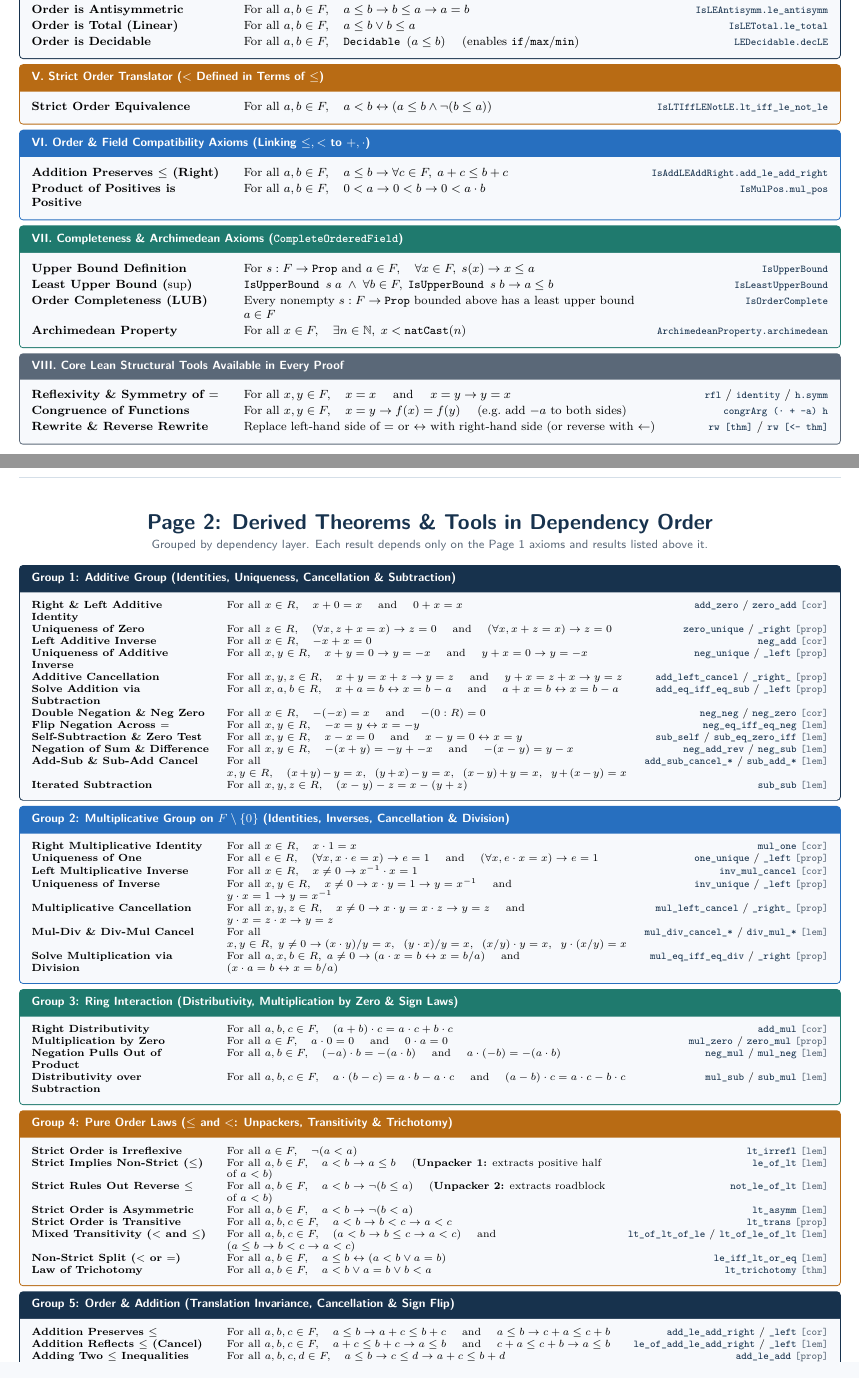
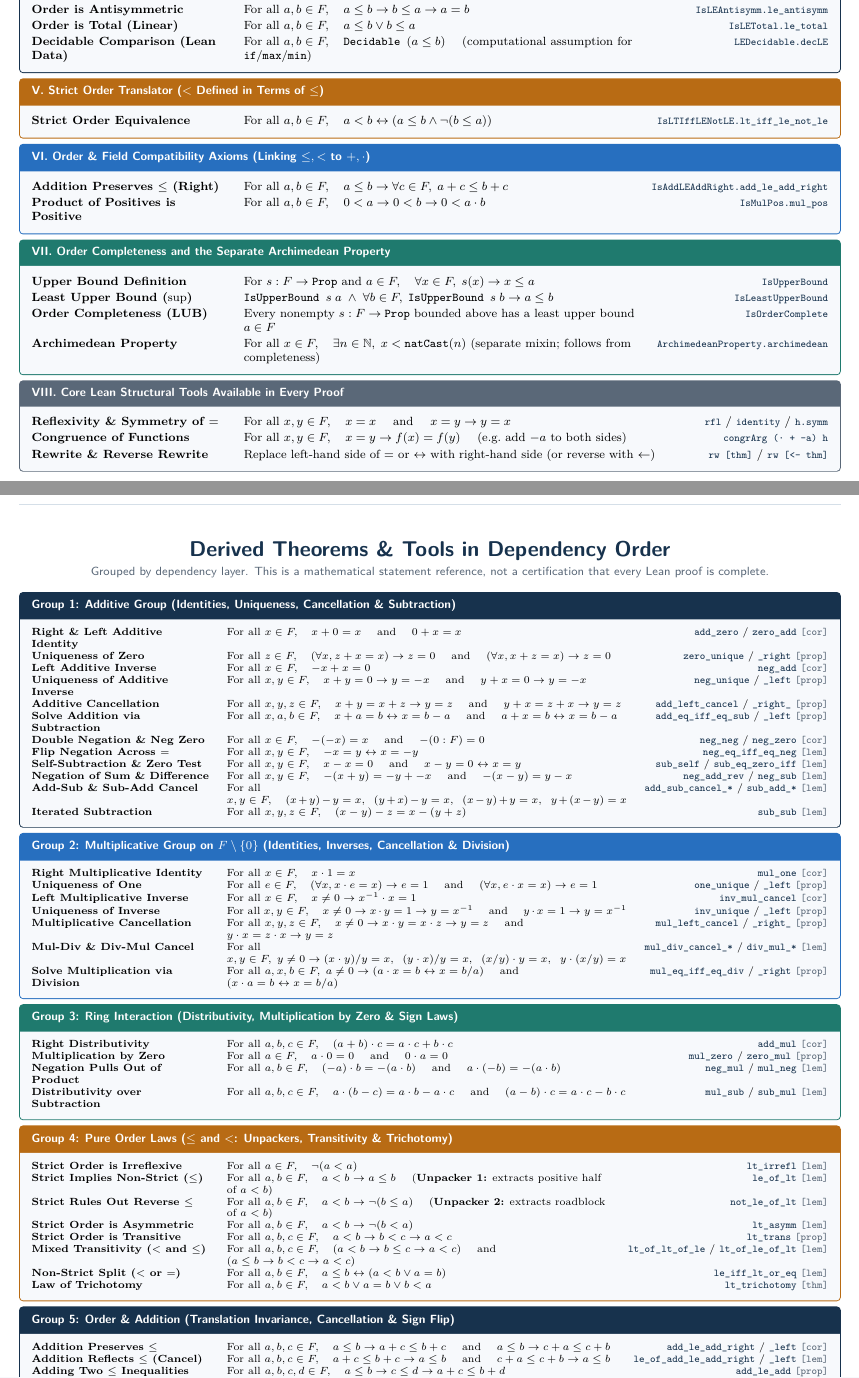
Before and after one commit to wsollers/AdventuresInMathematics, a LaTeX document (output/pdf/ordered_field_reference.tex): two parts of pages 1 and 2 of 2, joined at a grey line, cut so that both start at the same text. Compiled offline with pdfLaTeX.

Commit message:
Correct ordered-field reference labels and clarify axiom/proof status

```diff
--- a/output/pdf/ordered_field_reference.tex
+++ b/output/pdf/ordered_field_reference.tex
@@ -31,7 +31,7 @@
 \pagestyle{fancy}
 \fancyhf{}
 \lhead{\footnotesize\sffamily\textbf{\color{navy}Adventures in Mathematics} \;|\; \texttt{Aim.Analysis.Numbers} Reference Card}
-\rhead{\footnotesize\sffamily\color{muted}Page \thepage\ of 2}
+\rhead{\footnotesize\sffamily\color{muted}Page \thepage}
 \renewcommand{\headrulewidth}{0.4pt}
 \renewcommand{\headrule}{\hbox to\headwidth{\color{rulecol}\leaders\hrule height \headrulewidth\hfill}}
 
@@ -101,43 +101,43 @@
 
 \begin{axbox}[title={IV. Non-Strict Total Order Axioms ($\le$ is the Primary Order Engine)}]{navy}
 \footnotesize
-\begin{tabularx}{\textwidth}{@{}>{\raggedright\arraybackslash}p{4.6cm} >{\raggedright\arraybackslash}X r@{}}
+\begin{tabularx}{\linewidth}{@{}>{\raggedright\arraybackslash}p{4.6cm} >{\raggedright\arraybackslash}X r@{}}
 \textbf{Order is Reflexive} & For all $a \in F,\quad a \le a$ & \lean{IsLERefl.le\_refl} \\
 \textbf{Order is Transitive} & For all $a, b, c \in F,\quad a \le b \to b \le c \to a \le c$ & \lean{IsLETrans.le\_trans} \\
 \textbf{Order is Antisymmetric} & For all $a, b \in F,\quad a \le b \to b \le a \to a = b$ & \lean{IsLEAntisymm.le\_antisymm} \\
 \textbf{Order is Total (Linear)} & For all $a, b \in F,\quad a \le b \lor b \le a$ & \lean{IsLETotal.le\_total} \\
-\textbf{Order is Decidable} & For all $a, b \in F,\quad \texttt{Decidable }(a \le b)$ \quad (enables \texttt{if}/\texttt{max}/\texttt{min}) & \lean{LEDecidable.decLE} \\
+\textbf{Decidable Comparison (Lean Data)} & For all $a, b \in F,\quad \texttt{Decidable }(a \le b)$ \quad (computational assumption for \texttt{if}/\texttt{max}/\texttt{min}) & \lean{LEDecidable.decLE} \\
 \end{tabularx}
 \end{axbox}
 
 \begin{axbox}[title={V. Strict Order Translator ($<$ Defined in Terms of $\le$)}]{amber}
 \footnotesize
-\begin{tabularx}{\textwidth}{@{}>{\raggedright\arraybackslash}p{4.6cm} >{\raggedright\arraybackslash}X r@{}}
+\begin{tabularx}{\linewidth}{@{}>{\raggedright\arraybackslash}p{4.6cm} >{\raggedright\arraybackslash}X r@{}}
 \textbf{Strict Order Equivalence} & For all $a, b \in F,\quad a < b \leftrightarrow (a \le b \land \lnot(b \le a))$ & \lean{IsLTIffLENotLE.lt\_iff\_le\_not\_le} \\
 \end{tabularx}
 \end{axbox}
 
 \begin{axbox}[title={VI. Order \& Field Compatibility Axioms (Linking $\le, <$ to $+, \cdot$)}]{blue}
 \footnotesize
-\begin{tabularx}{\textwidth}{@{}>{\raggedright\arraybackslash}p{4.6cm} >{\raggedright\arraybackslash}X r@{}}
+\begin{tabularx}{\linewidth}{@{}>{\raggedright\arraybackslash}p{4.6cm} >{\raggedright\arraybackslash}X r@{}}
 \textbf{Addition Preserves $\le$ (Right)} & For all $a, b \in F,\quad a \le b \to \forall c \in F,\; a + c \le b + c$ & \lean{IsAddLEAddRight.add\_le\_add\_right} \\
 \textbf{Product of Positives is Positive} & For all $a, b \in F,\quad 0 < a \to 0 < b \to 0 < a \cdot b$ & \lean{IsMulPos.mul\_pos} \\
 \end{tabularx}
 \end{axbox}
 
-\begin{axbox}[title={VII. Completeness \& Archimedean Axioms (\texttt{CompleteOrderedField})}]{teal}
+\begin{axbox}[title={VII. Order Completeness and the Separate Archimedean Property}]{teal}
 \footnotesize
-\begin{tabularx}{\textwidth}{@{}>{\raggedright\arraybackslash}p{4.6cm} >{\raggedright\arraybackslash}X r@{}}
+\begin{tabularx}{\linewidth}{@{}>{\raggedright\arraybackslash}p{4.6cm} >{\raggedright\arraybackslash}X r@{}}
 \textbf{Upper Bound Definition} & For $s : F \to \texttt{Prop}$ and $a \in F,\quad \forall x \in F,\; s(x) \to x \le a$ & \lean{IsUpperBound} \\
 \textbf{Least Upper Bound ($\sup$)} & $\texttt{IsUpperBound } s\; a \;\land\; \forall b \in F,\; \texttt{IsUpperBound } s\; b \to a \le b$ & \lean{IsLeastUpperBound} \\
 \textbf{Order Completeness (LUB)} & Every nonempty $s : F \to \texttt{Prop}$ bounded above has a least upper bound $a \in F$ & \lean{IsOrderComplete} \\
-\textbf{Archimedean Property} & For all $x \in F,\quad \exists n \in \mathbb{N},\; x < \texttt{natCast}(n)$ & \lean{ArchimedeanProperty.archimedean} \\
+\textbf{Archimedean Property} & For all $x \in F,\quad \exists n \in \mathbb{N},\; x < \texttt{natCast}(n)$ (separate mixin; follows from completeness) & \lean{ArchimedeanProperty.archimedean} \\
 \end{tabularx}
 \end{axbox}
 
 \begin{axbox}[title={VIII. Core Lean Structural Tools Available in Every Proof}]{muted}
 \footnotesize
-\begin{tabularx}{\textwidth}{@{}>{\raggedright\arraybackslash}p{4.6cm} >{\raggedright\arraybackslash}X r@{}}
+\begin{tabularx}{\linewidth}{@{}>{\raggedright\arraybackslash}p{4.6cm} >{\raggedright\arraybackslash}X r@{}}
 \textbf{Reflexivity \& Symmetry of $=$} & For all $x, y \in F,\quad x = x$ \quad and \quad $x = y \to y = x$ & \lean{rfl} / \lean{identity} / \lean{h.symm} \\
 \textbf{Congruence of Functions} & For all $x, y \in F,\quad x = y \to f(x) = f(y)$ \quad (e.g.\ add $-a$ to both sides) & \lean{congrArg (· + -a) h} \\
 \textbf{Rewrite \& Reverse Rewrite} & Replace left-hand side of $=$ or $\leftrightarrow$ with right-hand side (or reverse with $\leftarrow$) & \lean{rw [thm]} / \lean{rw [<- thm]} \\
@@ -150,8 +150,8 @@
 % PAGE 2: THEOREMS IN DEPENDENCY ORDER
 % ============================================================================
 \begin{center}
-  {\Large\sffamily\bfseries\color{navy} Page 2: Derived Theorems \& Tools in Dependency Order}\\[1pt]
-  {\footnotesize\sffamily\color{muted} Grouped by dependency layer. Each result depends only on the Page 1 axioms and results listed above it.}
+  {\Large\sffamily\bfseries\color{navy} Derived Theorems \& Tools in Dependency Order}\\[1pt]
+  {\footnotesize\sffamily\color{muted} Grouped by dependency layer. This is a mathematical statement reference, not a certification that every Lean proof is complete.}
 \end{center}
 \vspace{-4pt}
 
@@ -159,38 +159,38 @@
 
 \begin{axbox}[title={Group 1: Additive Group (Identities, Uniqueness, Cancellation \& Subtraction)}]{navy}
 \scriptsize
-\begin{tabularx}{\textwidth}{@{}>{\raggedright\arraybackslash}p{4.2cm} >{\raggedright\arraybackslash}X r@{}}
-\textbf{Right \& Left Additive Identity} & For all $x \in R,\quad x + 0 = x$ \quad and \quad $0 + x = x$ & \lean{add\_zero} / \lean{zero\_add} \kind{cor} \\
-\textbf{Uniqueness of Zero} & For all $z \in R,\quad (\forall x, z + x = x) \to z = 0$ \quad and \quad $(\forall x, x + z = x) \to z = 0$ & \lean{zero\_unique} / \lean{\_right} \kind{prop} \\
-\textbf{Left Additive Inverse} & For all $x \in R,\quad -x + x = 0$ & \lean{neg\_add} \kind{cor} \\
-\textbf{Uniqueness of Additive Inverse} & For all $x, y \in R,\quad x + y = 0 \to y = -x$ \quad and \quad $y + x = 0 \to y = -x$ & \lean{neg\_unique} / \lean{\_left} \kind{prop} \\
-\textbf{Additive Cancellation} & For all $x, y, z \in R,\quad x + y = x + z \to y = z$ \quad and \quad $y + x = z + x \to y = z$ & \lean{add\_left\_cancel} / \lean{\_right\_} \kind{prop} \\
-\textbf{Solve Addition via Subtraction} & For all $x, a, b \in R,\quad x + a = b \leftrightarrow x = b - a$ \quad and \quad $a + x = b \leftrightarrow x = b - a$ & \lean{add\_eq\_iff\_eq\_sub} / \lean{\_left} \kind{prop} \\
-\textbf{Double Negation \& Neg Zero} & For all $x \in R,\quad -(-x) = x$ \quad and \quad $-(0 : R) = 0$ & \lean{neg\_neg} / \lean{neg\_zero} \kind{cor} \\
-\textbf{Flip Negation Across $=$} & For all $x, y \in R,\quad -x = y \leftrightarrow x = -y$ & \lean{neg\_eq\_iff\_eq\_neg} \kind{lem} \\
-\textbf{Self-Subtraction \& Zero Test} & For all $x, y \in R,\quad x - x = 0$ \quad and \quad $x - y = 0 \leftrightarrow x = y$ & \lean{sub\_self} / \lean{sub\_eq\_zero\_iff} \kind{lem} \\
-\textbf{Negation of Sum \& Difference} & For all $x, y \in R,\quad -(x + y) = -y + -x$ \quad and \quad $-(x - y) = y - x$ & \lean{neg\_add\_rev} / \lean{neg\_sub} \kind{lem} \\
-\textbf{Add-Sub \& Sub-Add Cancel} & For all $x, y \in R,\quad (x + y) - y = x,\;\; (y + x) - y = x,\;\; (x - y) + y = x,\;\; y + (x - y) = x$ & \lean{add\_sub\_cancel\_*} / \lean{sub\_add\_*} \kind{lem} \\
-\textbf{Iterated Subtraction} & For all $x, y, z \in R,\quad (x - y) - z = x - (y + z)$ & \lean{sub\_sub} \kind{lem} \\
+\begin{tabularx}{\linewidth}{@{}>{\raggedright\arraybackslash}p{4.2cm} >{\raggedright\arraybackslash}X r@{}}
+\textbf{Right \& Left Additive Identity} & For all $x \in F,\quad x + 0 = x$ \quad and \quad $0 + x = x$ & \lean{add\_zero} / \lean{zero\_add} \kind{cor} \\
+\textbf{Uniqueness of Zero} & For all $z \in F,\quad (\forall x, z + x = x) \to z = 0$ \quad and \quad $(\forall x, x + z = x) \to z = 0$ & \lean{zero\_unique} / \lean{\_right} \kind{prop} \\
+\textbf{Left Additive Inverse} & For all $x \in F,\quad -x + x = 0$ & \lean{neg\_add} \kind{cor} \\
+\textbf{Uniqueness of Additive Inverse} & For all $x, y \in F,\quad x + y = 0 \to y = -x$ \quad and \quad $y + x = 0 \to y = -x$ & \lean{neg\_unique} / \lean{\_left} \kind{prop} \\
+\textbf{Additive Cancellation} & For all $x, y, z \in F,\quad x + y = x + z \to y = z$ \quad and \quad $y + x = z + x \to y = z$ & \lean{add\_left\_cancel} / \lean{\_right\_} \kind{prop} \\
+\textbf{Solve Addition via Subtraction} & For all $x, a, b \in F,\quad x + a = b \leftrightarrow x = b - a$ \quad and \quad $a + x = b \leftrightarrow x = b - a$ & \lean{add\_eq\_iff\_eq\_sub} / \lean{\_left} \kind{prop} \\
+\textbf{Double Negation \& Neg Zero} & For all $x \in F,\quad -(-x) = x$ \quad and \quad $-(0 : F) = 0$ & \lean{neg\_neg} / \lean{neg\_zero} \kind{cor} \\
+\textbf{Flip Negation Across $=$} & For all $x, y \in F,\quad -x = y \leftrightarrow x = -y$ & \lean{neg\_eq\_iff\_eq\_neg} \kind{lem} \\
+\textbf{Self-Subtraction \& Zero Test} & For all $x, y \in F,\quad x - x = 0$ \quad and \quad $x - y = 0 \leftrightarrow x = y$ & \lean{sub\_self} / \lean{sub\_eq\_zero\_iff} \kind{lem} \\
+\textbf{Negation of Sum \& Difference} & For all $x, y \in F,\quad -(x + y) = -y + -x$ \quad and \quad $-(x - y) = y - x$ & \lean{neg\_add\_rev} / \lean{neg\_sub} \kind{lem} \\
+\textbf{Add-Sub \& Sub-Add Cancel} & For all $x, y \in F,\quad (x + y) - y = x,\;\; (y + x) - y = x,\;\; (x - y) + y = x,\;\; y + (x - y) = x$ & \lean{add\_sub\_cancel\_*} / \lean{sub\_add\_*} \kind{lem} \\
+\textbf{Iterated Subtraction} & For all $x, y, z \in F,\quad (x - y) - z = x - (y + z)$ & \lean{sub\_sub} \kind{lem} \\
 \end{tabularx}
 \end{axbox}
 
 \begin{axbox}[title={Group 2: Multiplicative Group on $F \setminus \{0\}$ (Identities, Inverses, Cancellation \& Division)}]{blue}
 \scriptsize
-\begin{tabularx}{\textwidth}{@{}>{\raggedright\arraybackslash}p{4.2cm} >{\raggedright\arraybackslash}X r@{}}
-\textbf{Right Multiplicative Identity} & For all $x \in R,\quad x \cdot 1 = x$ & \lean{mul\_one} \kind{cor} \\
-\textbf{Uniqueness of One} & For all $e \in R,\quad (\forall x, x \cdot e = x) \to e = 1$ \quad and \quad $(\forall x, e \cdot x = x) \to e = 1$ & \lean{one\_unique} / \lean{\_left} \kind{prop} \\
-\textbf{Left Multiplicative Inverse} & For all $x \in R,\quad x \neq 0 \to x^{-1} \cdot x = 1$ & \lean{inv\_mul\_cancel} \kind{cor} \\
-\textbf{Uniqueness of Inverse} & For all $x, y \in R,\quad x \neq 0 \to x \cdot y = 1 \to y = x^{-1}$ \quad and \quad $y \cdot x = 1 \to y = x^{-1}$ & \lean{inv\_unique} / \lean{\_left} \kind{prop} \\
-\textbf{Multiplicative Cancellation} & For all $x, y, z \in R,\quad x \neq 0 \to x \cdot y = x \cdot z \to y = z$ \quad and \quad $y \cdot x = z \cdot x \to y = z$ & \lean{mul\_left\_cancel} / \lean{\_right\_} \kind{prop} \\
-\textbf{Mul-Div \& Div-Mul Cancel} & For all $x, y \in R,\; y \neq 0 \to (x \cdot y)/y = x,\;\; (y \cdot x)/y = x,\;\; (x/y)\cdot y = x,\;\; y \cdot (x/y) = x$ & \lean{mul\_div\_cancel\_*} / \lean{div\_mul\_*} \kind{lem} \\
-\textbf{Solve Multiplication via Division} & For all $a, x, b \in R,\; a \neq 0 \to (a \cdot x = b \leftrightarrow x = b / a)$ \quad and \quad $(x \cdot a = b \leftrightarrow x = b / a)$ & \lean{mul\_eq\_iff\_eq\_div} / \lean{\_right} \kind{prop} \\
+\begin{tabularx}{\linewidth}{@{}>{\raggedright\arraybackslash}p{4.2cm} >{\raggedright\arraybackslash}X r@{}}
+\textbf{Right Multiplicative Identity} & For all $x \in F,\quad x \cdot 1 = x$ & \lean{mul\_one} \kind{cor} \\
+\textbf{Uniqueness of One} & For all $e \in F,\quad (\forall x, x \cdot e = x) \to e = 1$ \quad and \quad $(\forall x, e \cdot x = x) \to e = 1$ & \lean{one\_unique} / \lean{\_left} \kind{prop} \\
+\textbf{Left Multiplicative Inverse} & For all $x \in F,\quad x \neq 0 \to x^{-1} \cdot x = 1$ & \lean{inv\_mul\_cancel} \kind{cor} \\
+\textbf{Uniqueness of Inverse} & For all $x, y \in F,\quad x \neq 0 \to x \cdot y = 1 \to y = x^{-1}$ \quad and \quad $y \cdot x = 1 \to y = x^{-1}$ & \lean{inv\_unique} / \lean{\_left} \kind{prop} \\
+\textbf{Multiplicative Cancellation} & For all $x, y, z \in F,\quad x \neq 0 \to x \cdot y = x \cdot z \to y = z$ \quad and \quad $y \cdot x = z \cdot x \to y = z$ & \lean{mul\_left\_cancel} / \lean{\_right\_} \kind{prop} \\
+\textbf{Mul-Div \& Div-Mul Cancel} & For all $x, y \in F,\; y \neq 0 \to (x \cdot y)/y = x,\;\; (y \cdot x)/y = x,\;\; (x/y)\cdot y = x,\;\; y \cdot (x/y) = x$ & \lean{mul\_div\_cancel\_*} / \lean{div\_mul\_*} \kind{lem} \\
+\textbf{Solve Multiplication via Division} & For all $a, x, b \in F,\; a \neq 0 \to (a \cdot x = b \leftrightarrow x = b / a)$ \quad and \quad $(x \cdot a = b \leftrightarrow x = b / a)$ & \lean{mul\_eq\_iff\_eq\_div} / \lean{\_right} \kind{prop} \\
 \end{tabularx}
 \end{axbox}
 
 \begin{axbox}[title={Group 3: Ring Interaction (Distributivity, Multiplication by Zero \& Sign Laws)}]{teal}
 \scriptsize
-\begin{tabularx}{\textwidth}{@{}>{\raggedright\arraybackslash}p{4.2cm} >{\raggedright\arraybackslash}X r@{}}
+\begin{tabularx}{\linewidth}{@{}>{\raggedright\arraybackslash}p{4.2cm} >{\raggedright\arraybackslash}X r@{}}
 \textbf{Right Distributivity} & For all $a, b, c \in F,\quad (a + b) \cdot c = a \cdot c + b \cdot c$ & \lean{add\_mul} \kind{cor} \\
 \textbf{Multiplication by Zero} & For all $a \in F,\quad a \cdot 0 = 0$ \quad and \quad $0 \cdot a = 0$ & \lean{mul\_zero} / \lean{zero\_mul} \kind{prop} \\
 \textbf{Negation Pulls Out of Product} & For all $a, b \in F,\quad (-a) \cdot b = -(a \cdot b)$ \quad and \quad $a \cdot (-b) = -(a \cdot b)$ & \lean{neg\_mul} / \lean{mul\_neg} \kind{lem} \\
@@ -200,7 +200,7 @@
 
 \begin{axbox}[title={Group 4: Pure Order Laws ($\le$ and $<$: Unpackers, Transitivity \& Trichotomy)}]{amber}
 \scriptsize
-\begin{tabularx}{\textwidth}{@{}>{\raggedright\arraybackslash}p{4.2cm} >{\raggedright\arraybackslash}X r@{}}
+\begin{tabularx}{\linewidth}{@{}>{\raggedright\arraybackslash}p{4.2cm} >{\raggedright\arraybackslash}X r@{}}
 \textbf{Strict Order is Irreflexive} & For all $a \in F,\quad \lnot(a < a)$ & \lean{lt\_irrefl} \kind{lem} \\
 \textbf{Strict Implies Non-Strict ($\le$)} & For all $a, b \in F,\quad a < b \to a \le b$ \quad (\textbf{Unpacker 1:} extracts positive half of $a < b$) & \lean{le\_of\_lt} \kind{lem} \\
 \textbf{Strict Rules Out Reverse $\le$} & For all $a, b \in F,\quad a < b \to \lnot(b \le a)$ \quad (\textbf{Unpacker 2:} extracts roadblock of $a < b$) & \lean{not\_le\_of\_lt} \kind{lem} \\
@@ -214,7 +214,7 @@
 
 \begin{axbox}[title={Group 5: Order \& Addition (Translation Invariance, Cancellation \& Sign Flip)}]{navy}
 \scriptsize
-\begin{tabularx}{\textwidth}{@{}>{\raggedright\arraybackslash}p{4.2cm} >{\raggedright\arraybackslash}X r@{}}
+\begin{tabularx}{\linewidth}{@{}>{\raggedright\arraybackslash}p{4.2cm} >{\raggedright\arraybackslash}X r@{}}
 \textbf{Addition Preserves $\le$} & For all $a, b, c \in F,\quad a \le b \to a + c \le b + c$ \quad and \quad $a \le b \to c + a \le c + b$ & \lean{add\_le\_add\_right} / \lean{\_left} \kind{cor} \\
 \textbf{Addition Reflects $\le$ (Cancel)} & For all $a, b, c \in F,\quad a + c \le b + c \to a \le b$ \quad and \quad $c + a \le c + b \to a \le b$ & \lean{le\_of\_add\_le\_add\_right} / \lean{\_left} \kind{lem} \\
 \textbf{Adding Two $\le$ Inequalities} & For all $a, b, c, d \in F,\quad a \le b \to c \le d \to a + c \le b + d$ & \lean{add\_le\_add} \kind{prop} \\
```
Also changed, not shown: output/pdf/ordered_field_reference.tex (10 more changed lines).
